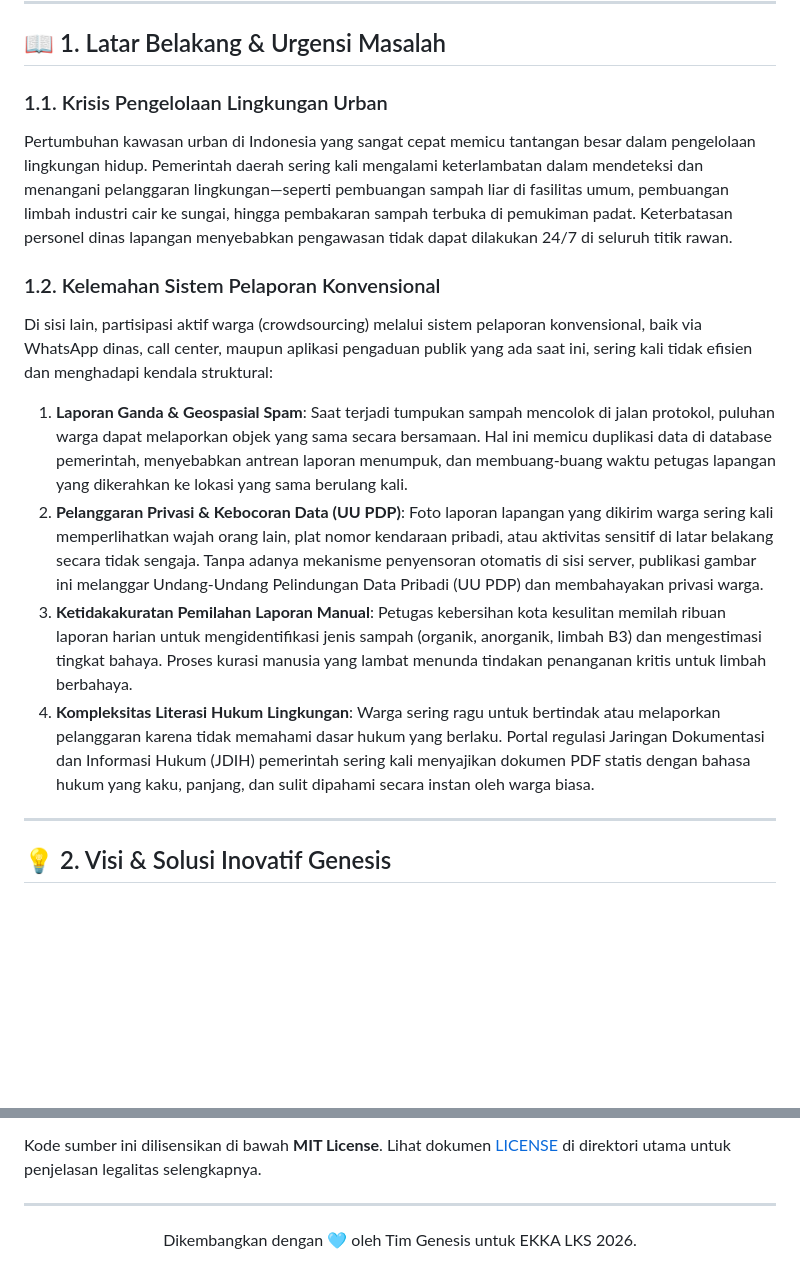
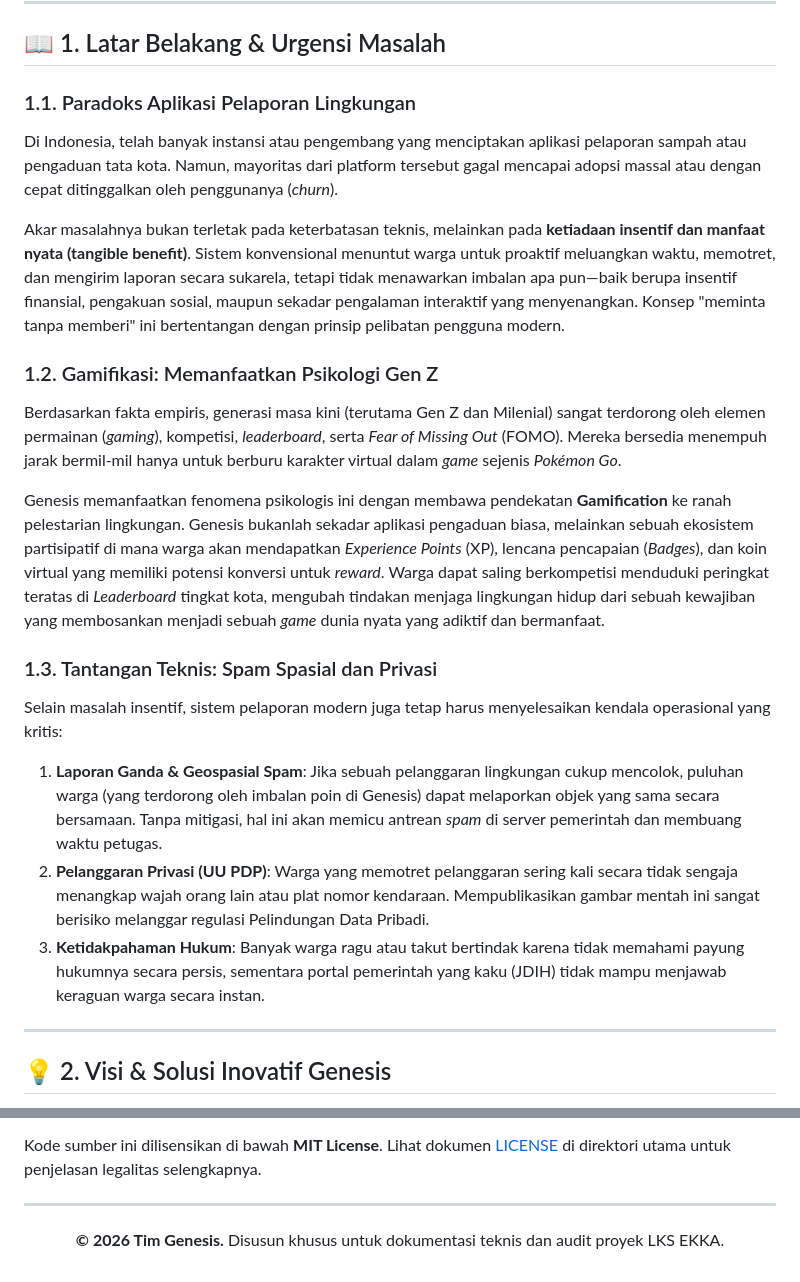
Before and after one commit to agissugandi7203-ops/EKKA-2026_MarhasAI, a Markdown page: README.md, 2 parts joined by grey strips. Rendered like a GitHub page; blank space fills up the shorter version.

Commit message:
docs: Refine README logo placeholder, gamification background, and formal footer

```diff
--- a/README.md
+++ b/README.md
@@ -33,16 +39,21 @@
 
 ## 📖 1. Latar Belakang & Urgensi Masalah
 
-### 1.1. Krisis Pengelolaan Lingkungan Urban
-Pertumbuhan kawasan urban di Indonesia yang sangat cepat memicu tantangan besar dalam pengelolaan lingkungan hidup. Pemerintah daerah sering kali mengalami keterlambatan dalam mendeteksi dan menangani pelanggaran lingkungan—seperti pembuangan sampah liar di fasilitas umum, pembuangan limbah industri cair ke sungai, hingga pembakaran sampah terbuka di pemukiman padat. Keterbatasan personel dinas lapangan menyebabkan pengawasan tidak dapat dilakukan 24/7 di seluruh titik rawan.
+### 1.1. Paradoks Aplikasi Pelaporan Lingkungan
+Di Indonesia, telah banyak instansi atau pengembang yang menciptakan aplikasi pelaporan sampah atau pengaduan tata kota. Namun, mayoritas dari platform tersebut gagal mencapai adopsi massal atau dengan cepat ditinggalkan oleh penggunanya (*churn*).
 
-### 1.2. Kelemahan Sistem Pelaporan Konvensional
-Di sisi lain, partisipasi aktif warga (crowdsourcing) melalui sistem pelaporan konvensional, baik via WhatsApp dinas, call center, maupun aplikasi pengaduan publik yang ada saat ini, sering kali tidak efisien dan menghadapi kendala struktural:
+Akar masalahnya bukan terletak pada keterbatasan teknis, melainkan pada **ketiadaan insentif dan manfaat nyata (tangible benefit)**. Sistem konvensional menuntut warga untuk proaktif meluangkan waktu, memotret, dan mengirim laporan secara sukarela, tetapi tidak menawarkan imbalan apa pun—baik berupa insentif finansial, pengakuan sosial, maupun sekadar pengalaman interaktif yang menyenangkan. Konsep "meminta tanpa memberi" ini bertentangan dengan prinsip pelibatan pengguna modern.
 
-1. **Laporan Ganda & Geospasial Spam**: Saat terjadi tumpukan sampah mencolok di jalan protokol, puluhan warga dapat melaporkan objek yang sama secara bersamaan. Hal ini memicu duplikasi data di database pemerintah, menyebabkan antrean laporan menumpuk, dan membuang-buang waktu petugas lapangan yang dikerahkan ke lokasi yang sama berulang kali.
-2. **Pelanggaran Privasi & Kebocoran Data (UU PDP)**: Foto laporan lapangan yang dikirim warga sering kali memperlihatkan wajah orang lain, plat nomor kendaraan pribadi, atau aktivitas sensitif di latar belakang secara tidak sengaja. Tanpa adanya mekanisme penyensoran otomatis di sisi server, publikasi gambar ini melanggar Undang-Undang Pelindungan Data Pribadi (UU PDP) dan membahayakan privasi warga.
-3. **Ketidakakuratan Pemilahan Laporan Manual**: Petugas kebersihan kota kesulitan memilah ribuan laporan harian untuk mengidentifikasi jenis sampah (organik, anorganik, limbah B3) dan mengestimasi tingkat bahaya. Proses kurasi manusia yang lambat menunda tindakan penanganan kritis untuk limbah berbahaya.
-4. **Kompleksitas Literasi Hukum Lingkungan**: Warga sering ragu untuk bertindak atau melaporkan pelanggaran karena tidak memahami dasar hukum yang berlaku. Portal regulasi Jaringan Dokumentasi dan Informasi Hukum (JDIH) pemerintah sering kali menyajikan dokumen PDF statis dengan bahasa hukum yang kaku, panjang, dan sulit dipahami secara instan oleh warga biasa.
+### 1.2. Gamifikasi: Memanfaatkan Psikologi Gen Z
+Berdasarkan fakta empiris, generasi masa kini (terutama Gen Z dan Milenial) sangat terdorong oleh elemen permainan (*gaming*), kompetisi, *leaderboard*, serta *Fear of Missing Out* (FOMO). Mereka bersedia menempuh jarak bermil-mil hanya untuk berburu karakter virtual dalam *game* sejenis *Pokémon Go*.
+
+Genesis memanfaatkan fenomena psikologis ini dengan membawa pendekatan **Gamification** ke ranah pelestarian lingkungan. Genesis bukanlah sekadar aplikasi pengaduan biasa, melainkan sebuah ekosistem partisipatif di mana warga akan mendapatkan *Experience Points* (XP), lencana pencapaian (*Badges*), dan koin virtual yang memiliki potensi konversi untuk *reward*. Warga dapat saling berkompetisi menduduki peringkat teratas di *Leaderboard* tingkat kota, mengubah tindakan menjaga lingkungan hidup dari sebuah kewajiban yang membosankan menjadi sebuah *game* dunia nyata yang adiktif dan bermanfaat.
+
+### 1.3. Tantangan Teknis: Spam Spasial dan Privasi
+Selain masalah insentif, sistem pelaporan modern juga tetap harus menyelesaikan kendala operasional yang kritis:
+1. **Laporan Ganda & Geospasial Spam**: Jika sebuah pelanggaran lingkungan cukup mencolok, puluhan warga (yang terdorong oleh imbalan poin di Genesis) dapat melaporkan objek yang sama secara bersamaan. Tanpa mitigasi, hal ini akan memicu antrean *spam* di server pemerintah dan membuang waktu petugas.
+2. **Pelanggaran Privasi (UU PDP)**: Warga yang memotret pelanggaran sering kali secara tidak sengaja menangkap wajah orang lain atau plat nomor kendaraan. Mempublikasikan gambar mentah ini sangat berisiko melanggar regulasi Pelindungan Data Pribadi.
+3. **Ketidakpahaman Hukum**: Banyak warga ragu atau takut bertindak karena tidak memahami payung hukumnya secara persis, sementara portal pemerintah yang kaku (JDIH) tidak mampu menjawab keraguan warga secara instan.
 
 ---
 
@@ -384,5 +395,5 @@ Kode sumber ini dilisensikan di bawah **MIT License**. Lihat dokumen [LICENSE](L
 ---
 
 <div align="center">
-  <p>Dikembangkan dengan 🩵 oleh Tim Genesis untuk EKKA LKS 2026.</p>
+  <p><strong>© 2026 Tim Genesis.</strong> Disusun khusus untuk dokumentasi teknis dan audit proyek LKS EKKA.</p>
 </div>
```
Also changed, not shown: other parts of README.md (+7 -1 lines).
